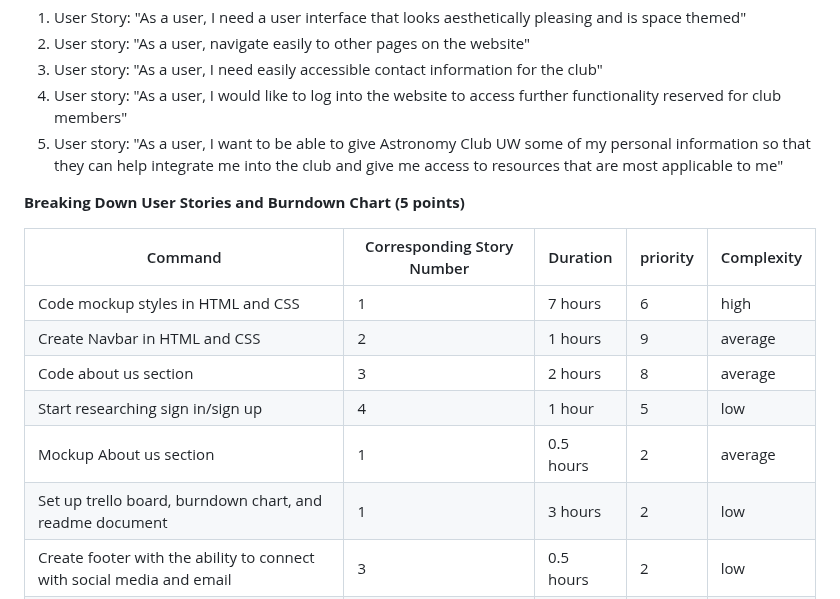
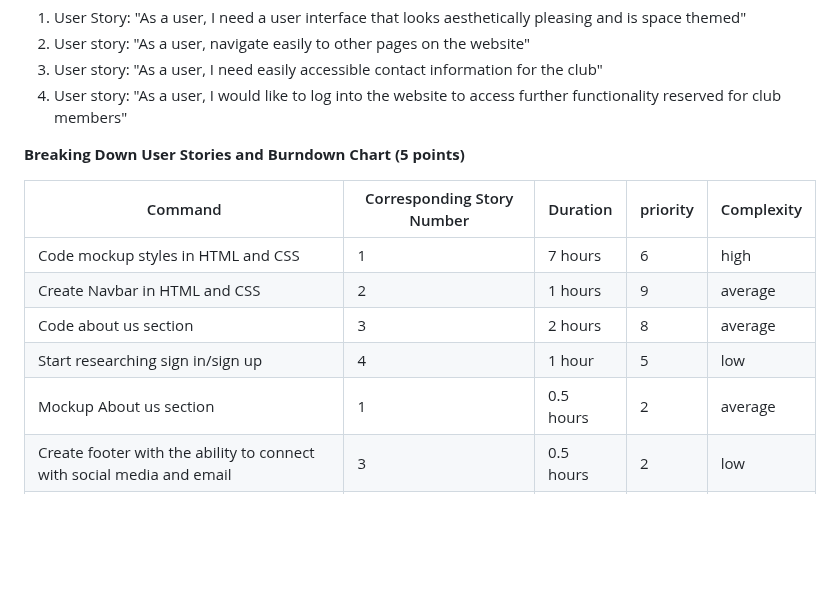
Before and after one commit to jmbartel/AstronomyUW, a Markdown page: README.md, the part around the change. GitHub-like rendering; blank space fills up the shorter version.

```diff
--- a/README.md
+++ b/README.md
@@ -6,7 +6,6 @@ https://trello.com/b/iyAugHWF/first-sprint-2-26-3-10 <br><br>
 2. User story: "As a user, navigate easily to other pages on the website" <br>
 3. User story: "As a user, I need easily accessible contact information for the club" <br>
 4. User story: "As a user, I would like to log into the website to access further functionality reserved for club members" <br>
-5. User story: "As a user, I want to be able to give Astronomy Club UW some of my personal information so that they can help integrate me into the club and give me access to resources that are most applicable to me" <br>
 
 **Breaking Down User Stories and Burndown Chart (5 points)** <br>
 
@@ -17,7 +16,6 @@ https://trello.com/b/iyAugHWF/first-sprint-2-26-3-10 <br><br>
 | Code about us section | 3 | 2 hours | 8 | average |
 | Start researching sign in/sign up | 4 | 1 hour | 5 | low |
 | Mockup About us section | 1 | 0.5 hours | 2 | average |
-| Set up trello board, burndown chart, and readme document | 1 | 3 hours | 2 | low |
 | Create footer with the ability to connect with social media and email | 3 | 0.5 hours | 2 | low |
 | Create Initial Mock up Design of home page | 1 | 2 hours | 2 | average |
 | Edit mockup according to Astronomy club UW's feedback | 1 | 1 hours | 2 | average | <br>
```
